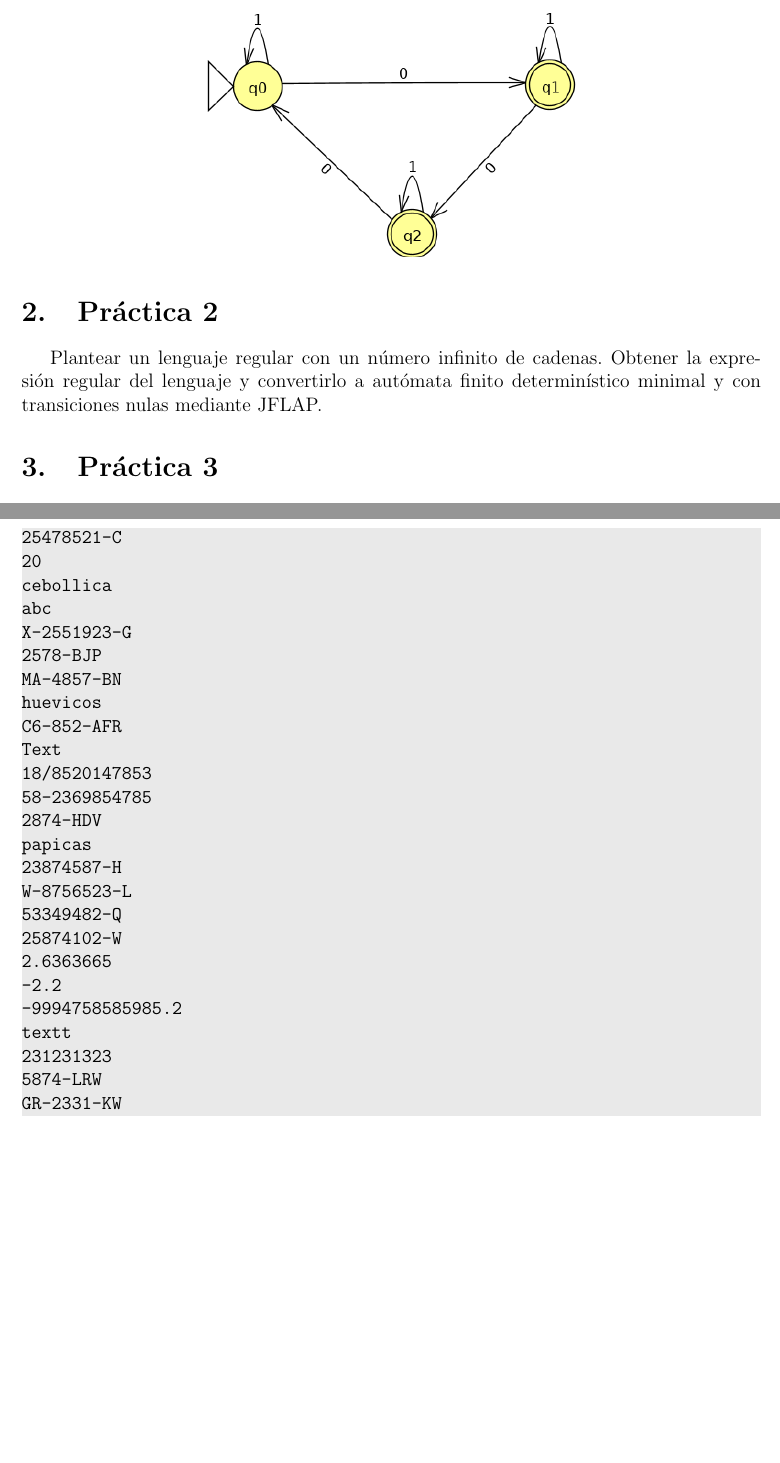
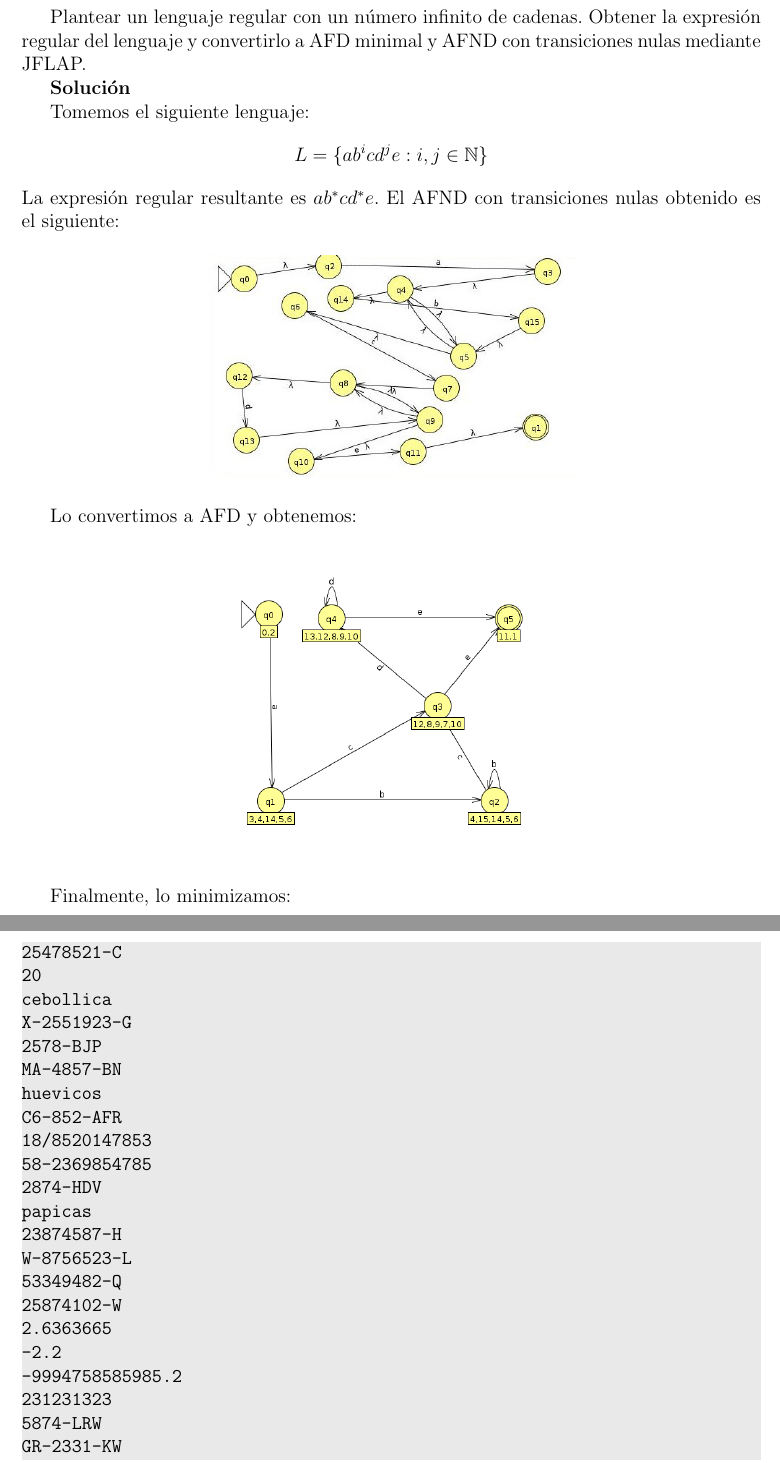
Before and after one commit to csp33/MC1920, a LaTeX document (Prácticas/CarlosSanchezPaez.tex, which reads Prácticas/p3/input.txt): two parts of pages 5 and 6 of 7 before the commit and two parts of pages 6 and 8 of 9 after it, joined at a grey line, cut at the place of the change, the shorter picture padded with empty space. Compiled offline with pdfLaTeX.

Commit message:
Added second practice

```diff
--- a/Prácticas/CarlosSanchezPaez.tex
+++ b/Prácticas/CarlosSanchezPaez.tex
@@ -137,8 +137,25 @@ Construir un autómata finito determinístico para aceptar cadenas de ceros y un
 		\includegraphics[width=0.5\textwidth]{p1-2.png}
 	\end{figure}
 \end{solution}
+\newpage
+\section{Práctica 2}
+Plantear un lenguaje regular con un número infinito de cadenas. Obtener la expresión regular del lenguaje y convertirlo a AFD minimal y AFND con transiciones nulas mediante JFLAP.
+\begin{solution}
 
-\section{Práctica 2}
-Plantear un lenguaje regular con un número infinito de cadenas. Obtener la expresión regular del lenguaje y convertirlo a autómata finito determinístico minimal y con transiciones nulas mediante JFLAP.
+Tomemos el siguiente lenguaje:
+\[
+		L = \{ ab^icd^je : i,j \in \mathbb{N}\}
+\]
+La expresión regular resultante es $ab^*cd^*e$. El AFND con transiciones nulas obtenido es el siguiente:
+\begin{figure}[H]
+	\centering
+	\includegraphics[width=0.5\textwidth]{p2-1.jpg}
+\end{figure}
 
+Lo convertimos a AFD y obtenemos:
+\begin{figure}[H]
+	\centering
+	\includegraphics[width=0.5\textwidth]{p2-2.png}
+\end{figure}
 
+Finalmente, lo minimizamos:
@@ -145,3 +165,7 @@ Plantear un lenguaje regular con un número infinito de cadenas. Obtener la expr
+\end{figure}
+\end{solution}
+
+\newpage
 \section{Práctica 3}
 Crear un fichero LEX, ejecutar el programa sobre él, compilar la salida y ejecutarla sobre un conjunto de datos de entrada.
 
--- a/Prácticas/p3/input.txt
+++ b/Prácticas/p3/input.txt
@@ -1,13 +1,11 @@
 25478521-C
 20
 cebollica
-abc
 X-2551923-G
 2578-BJP
 MA-4857-BN
 huevicos
 C6-852-AFR
-Text
 18/8520147853
 58-2369854785
 2874-HDV
@@ -19,7 +17,6 @@ W-8756523-L
 2.6363665
 -2.2
 -9994758585985.2
-textt
 231231323
 5874-LRW
 GR-2331-KW
```
Also changed, not shown: Prácticas/CarlosSanchezPaez.pdf, img/p2-1.jpg (added), img/p2-2.png (added), img/p2-3.png (added), Prácticas/CarlosSanchezPaez.tex (3 more changed lines).
